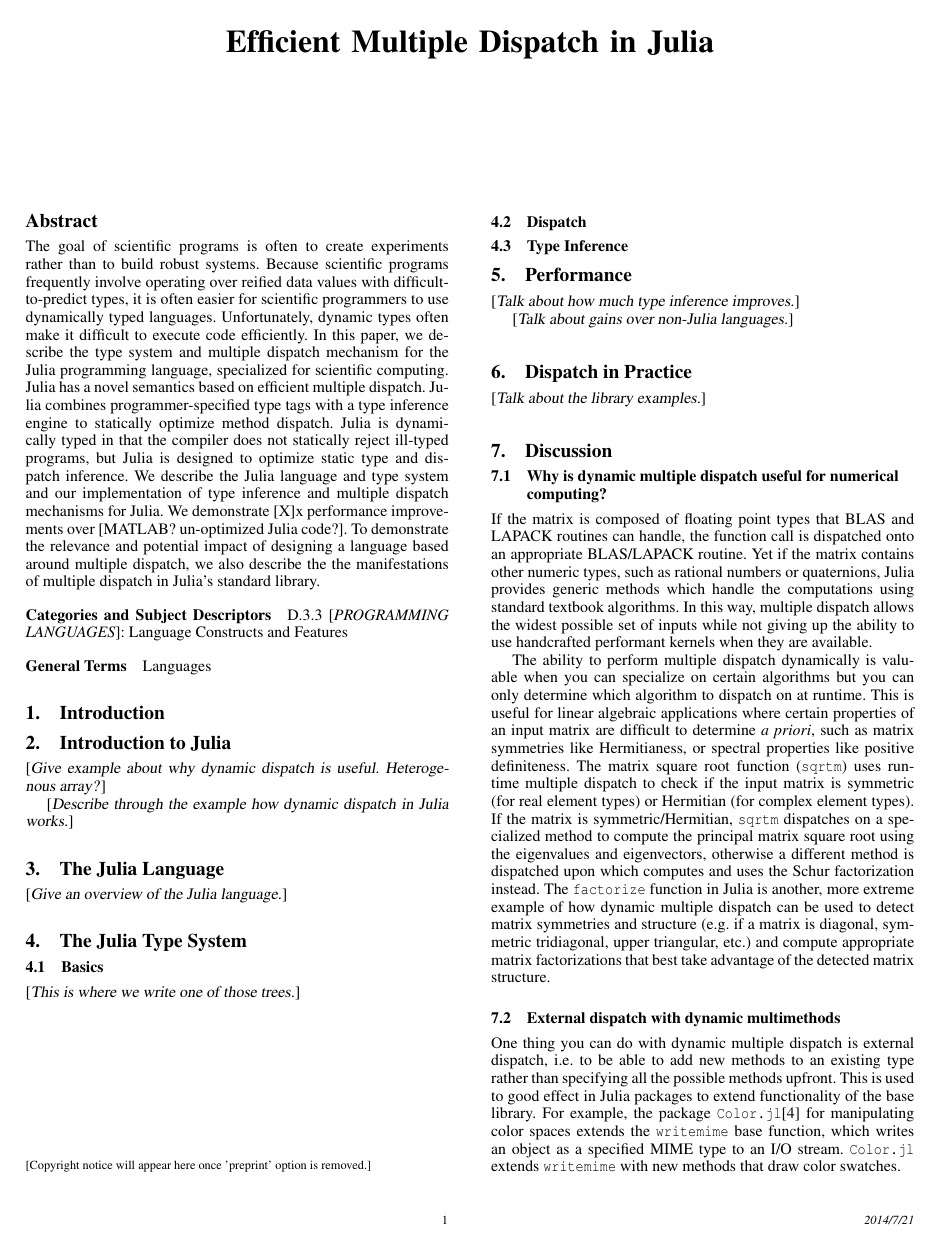
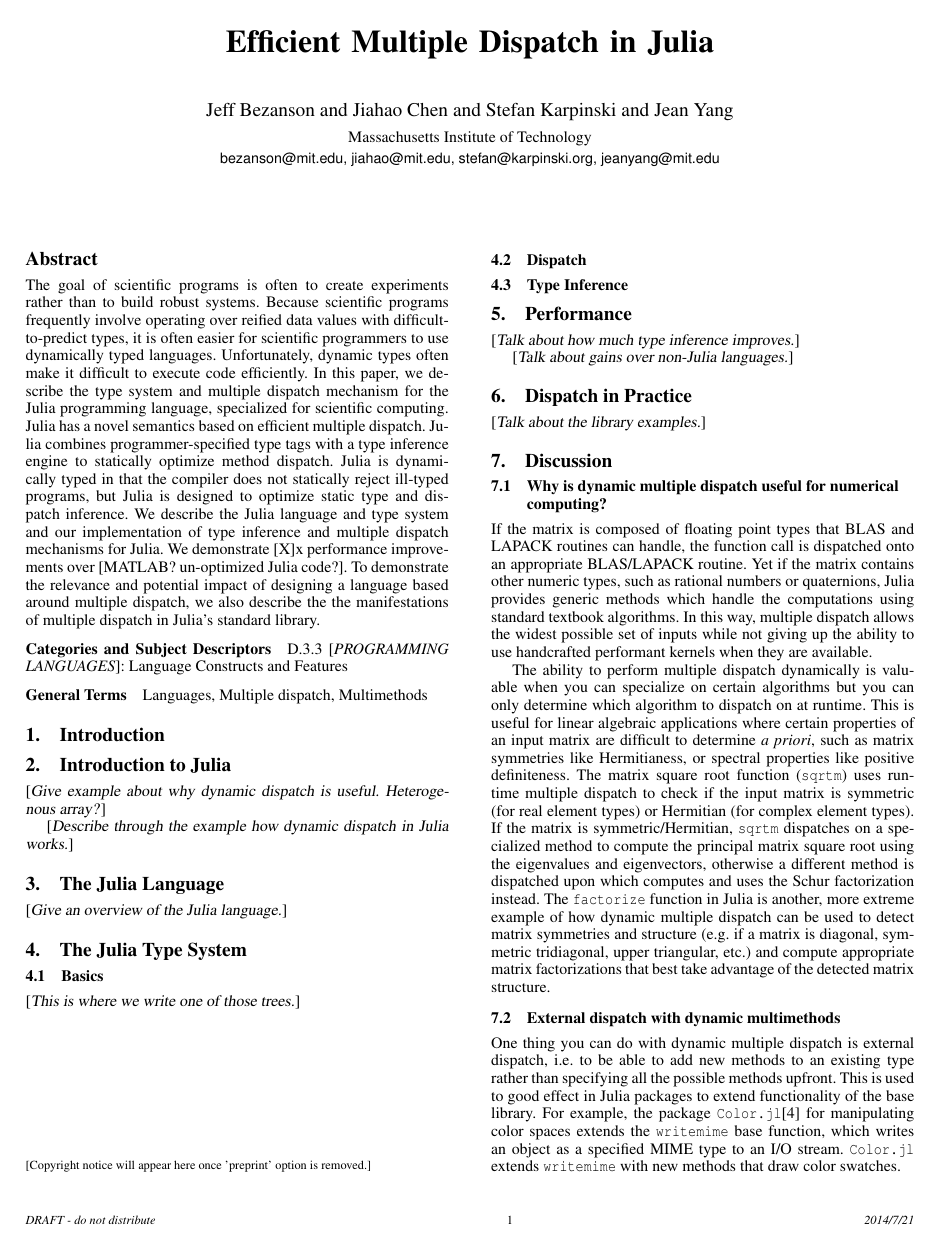
Before and after one commit to jiahao/julia-type-system, a LaTeX paper (pldi2015/pldi2015.tex): page 1 of 2. Compiled offline with pdfLaTeX; a missing font is replaced by an installed copy or a similar font.

Commit message:
Add author info and other metadata

```diff
--- a/pldi2015/pldi2015.tex
+++ b/pldi2015/pldi2015.tex
@@ -29,17 +29,19 @@
 \input{macros}
 \begin{document}
 
-%\conferenceinfo{POPL'12,} {January 25--27, 2012, Philadelphia, PA, USA.}
-%\CopyrightYear{2012}
+\conferenceinfo{PLDI '15}{June 12---20, 2015, Portland, OR, USA.}
+\copyrightyear{2015}
 %\copyrightdata{}
 
 %\titlebanner{banner above paper title}        % These are ignored unless
-%\preprintfooter{DRAFT - do not distribute}   % 'preprint' option specified.
+\preprintfooter{DRAFT - do not distribute}   % 'preprint' option specified.
 
 \title{Efficient Multiple Dispatch in Julia}
 %\subtitle{Subtitle Text, if any}
 
-\authorinfo{}{}{}
+\authorinfo{Jeff Bezanson and Jiahao Chen and Stefan Karpinski and Jean Yang}
+	{Massachusetts Institute of Technology}
+	{bezanson@mit.edu, jiahao@mit.edu, stefan@karpinski.org, jeanyang@mit.edu}
 
 \maketitle
 
@@ -47,7 +49,7 @@
 
 \category{D.3.3}{PROGRAMMING LANGUAGES}{Language Constructs and Features}
 
-\terms Languages
+\terms Languages, Multiple dispatch, Multimethods
 
 %\keywords
 %Language design, run-time system
```
